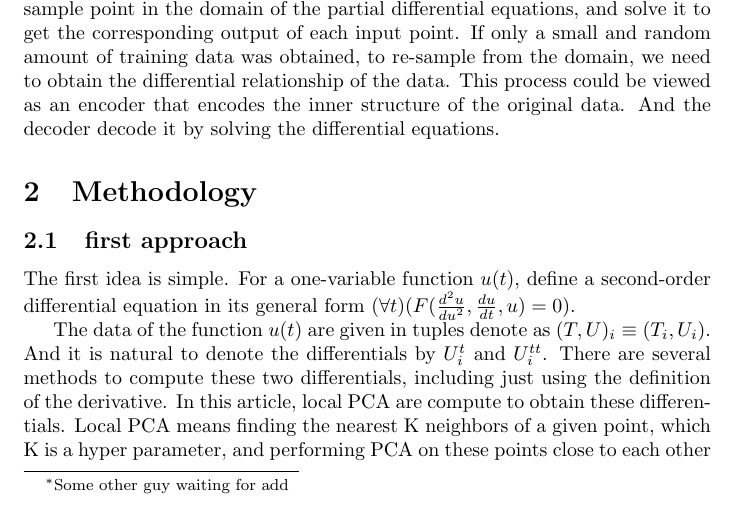
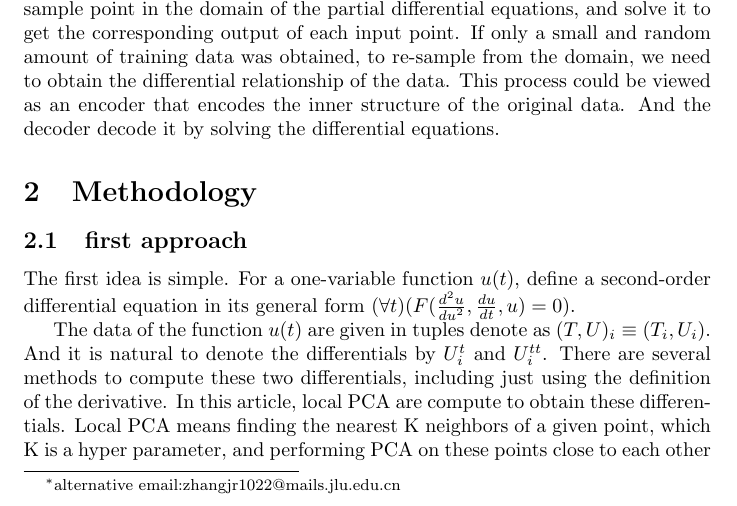
Before and after one commit to unjerry/autoCluster, a LaTeX paper (paperPack/deFinder/main.tex): part of page 1 of 8, cut so that both start at the same text. Compiled offline with pdfLaTeX.

Commit message:
modifyEmail

```diff
--- a/paperPack/deFinder/main.tex
+++ b/paperPack/deFinder/main.tex
@@ -9,7 +9,7 @@
 
 % Title and author info
 \title{Differential Informed Auto-Encoder}
-\author{Zhang Jinrui\thanks{Some other guy waiting for add} \\ \texttt{jerryzhang40@gmail.com}}
+\author{Zhang Jinrui\thanks{alternative email:zhangjr1022@mails.jlu.edu.cn} \\ \texttt{jerryzhang40@gmail.com}}
 
 \date{20241021}  % Empty date; optional, you can also specify a date here
 
```
Also changed, not shown: paperPack/deFinder/main.pdf.
